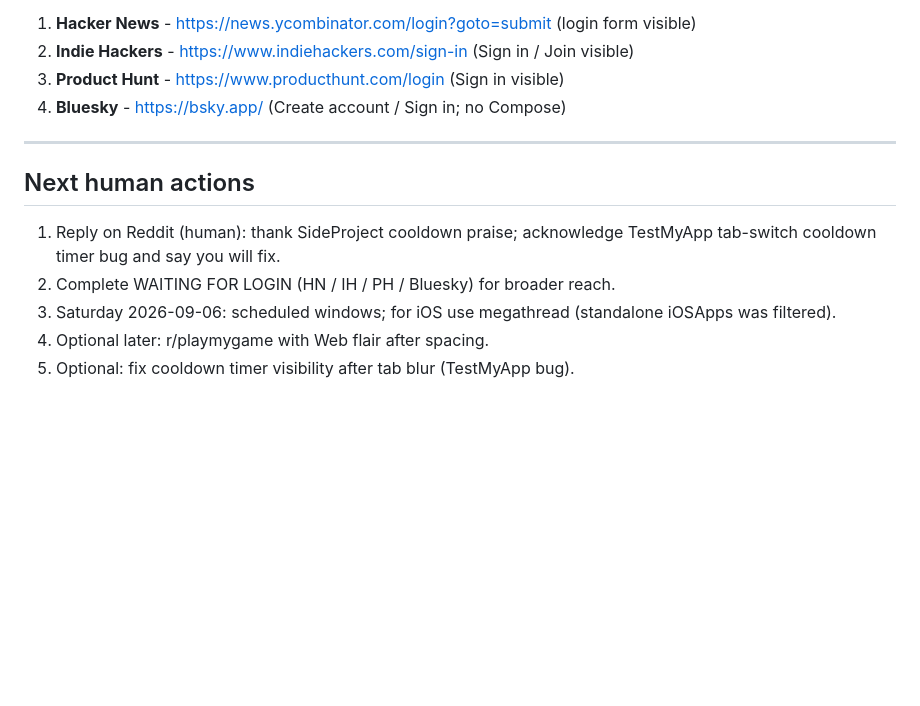
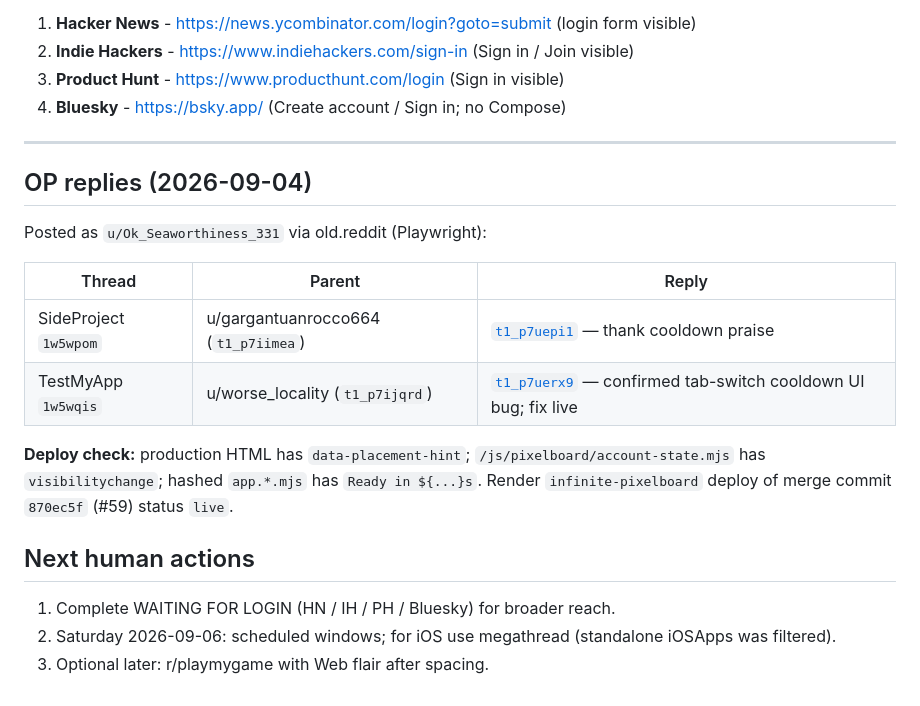
Before and after one commit to QuirinoC/collapse-tech, a Markdown page: docs/pixelboard-outreach-tracker.md, the part around one of its changes. Drawn GitHub-style; blank space fills up the shorter version.

Commit message:
Record Pixelboard Reddit OP replies and live cooldown deploy.
Co-authored-by: Cursor <cursoragent@cursor.com>

```diff
--- a/docs/pixelboard-outreach-tracker.md
+++ b/docs/pixelboard-outreach-tracker.md
@@ -95,10 +95,19 @@ Re-checked 2026-09-02 night in Playwright: still not logged in. Please log into
 
 ---
 
+## OP replies (2026-09-04)
+
+Posted as `u/Ok_Seaworthiness_331` via old.reddit (Playwright):
+
+| Thread | Parent | Reply |
+|--------|--------|-------|
+| SideProject `1w5wpom` | u/gargantuanrocco664 (`t1_p7iimea`) | [`t1_p7uepi1`](https://www.reddit.com/r/SideProject/comments/1w5wpom/comment/p7uepi1/) — thank cooldown praise |
+| TestMyApp `1w5wqis` | u/worse_locality (`t1_p7ijqrd`) | [`t1_p7uerx9`](https://www.reddit.com/r/TestMyApp/comments/1w5wqis/comment/p7uerx9/) — confirmed tab-switch cooldown UI bug; fix live |
+
+**Deploy check:** production HTML has `data-placement-hint`; `/js/pixelboard/account-state.mjs` has `visibilitychange`; hashed `app.*.mjs` has `Ready in ${...}s`. Render `infinite-pixelboard` deploy of merge commit `870ec5f` (#59) status `live`.
+
 ## Next human actions
 
-1. Reply on Reddit (human): thank SideProject cooldown praise; acknowledge TestMyApp tab-switch cooldown timer bug and say you will fix.
-2. Complete WAITING FOR LOGIN (HN / IH / PH / Bluesky) for broader reach.
-3. Saturday 2026-09-06: scheduled windows; for iOS use megathread (standalone iOSApps was filtered).
-4. Optional later: r/playmygame with Web flair after spacing.
-5. Optional: fix cooldown timer visibility after tab blur (TestMyApp bug).
+1. Complete WAITING FOR LOGIN (HN / IH / PH / Bluesky) for broader reach.
+2. Saturday 2026-09-06: scheduled windows; for iOS use megathread (standalone iOSApps was filtered).
+3. Optional later: r/playmygame with Web flair after spacing.
```
Also changed, not shown: other parts of docs/pixelboard-outreach-tracker.md (+3 -3 lines).
